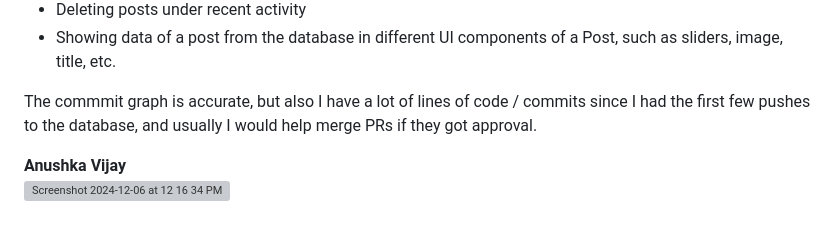
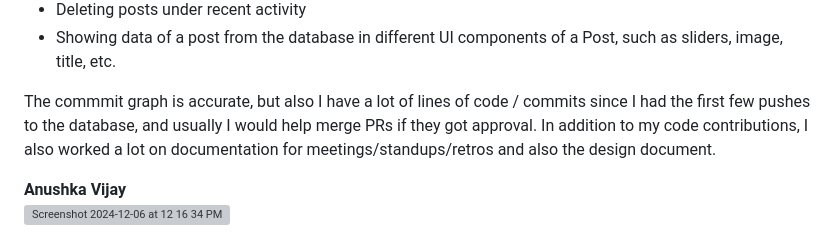
Before and after one commit to ucsb-cs184-f24/team12-remi, a Markdown page: team/contributions/CONTRIBS.md, the part around the change. GitHub-like rendering; grey boxes are pictures that could not be loaded.

```diff
--- a/team/contributions/CONTRIBS.md
+++ b/team/contributions/CONTRIBS.md
@@ -10,7 +10,7 @@ My main contributions to the codebase were:
 - Deleting posts under recent activity
 - Showing data of a post from the database in different UI components of a Post, such as sliders, image, title, etc.
 
-The commmit graph is accurate, but also I have a lot of lines of code / commits since I had the first few pushes to the database, and usually I would help merge PRs if they got approval.
+The commmit graph is accurate, but also I have a lot of lines of code / commits since I had the first few pushes to the database, and usually I would help merge PRs if they got approval. In addition to my code contributions, I also worked a lot on documentation for meetings/standups/retros and also the design document.
 
 **Anushka Vijay**
 <img width="670" alt="Screenshot 2024-12-06 at 12 16 34 PM" src="https://github.com/user-attachments/assets/d8214038-47d2-4d00-8f79-c50174047adc">
```
